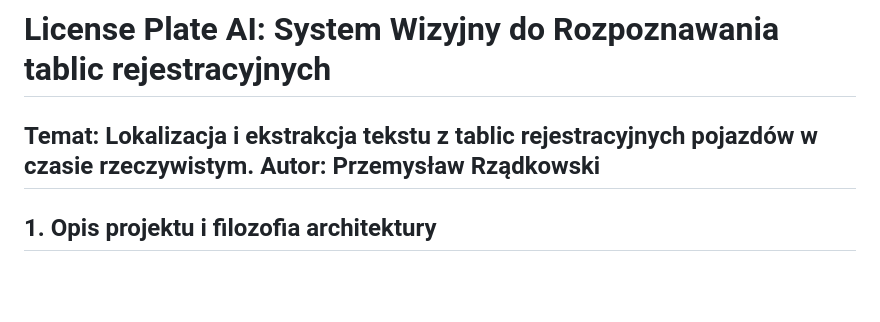
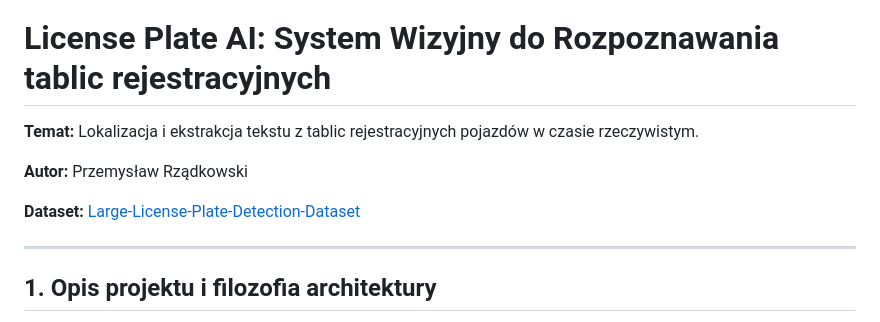
Before and after one commit to PemcToJa/auto-plate-recognition, a Markdown page: README.md, the part around the change. GitHub-like rendering; blank space fills up the shorter version.

```diff
--- a/README.md
+++ b/README.md
@@ -1,6 +1,10 @@
 # License Plate AI: System Wizyjny do Rozpoznawania tablic rejestracyjnych
 **Temat:** Lokalizacja i ekstrakcja tekstu z tablic rejestracyjnych pojazdów w czasie rzeczywistym.
+
 **Autor:** Przemysław Rządkowski
+
+**Dataset:** [Large-License-Plate-Detection-Dataset](https://www.kaggle.com/datasets/fareselmenshawii/large-license-plate-dataset)
+
 ---
 
 ## 1. Opis projektu i filozofia architektury
```
